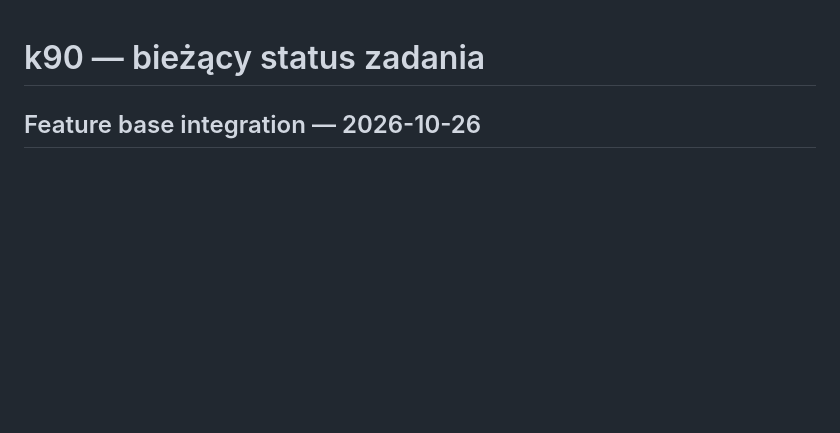
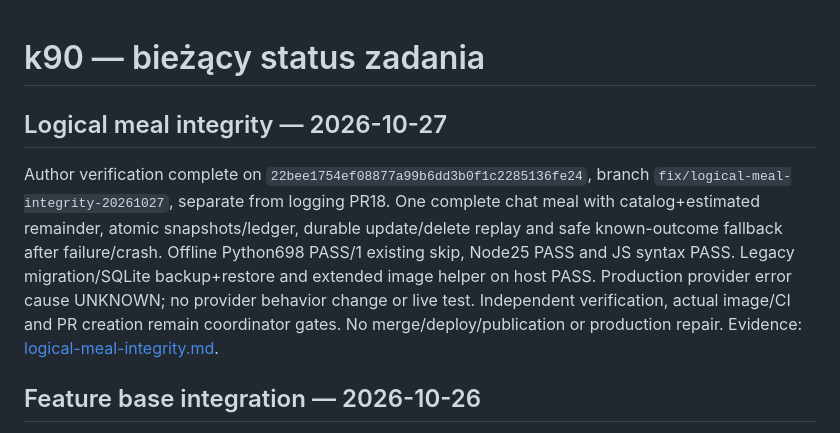
Before and after one commit to admroz/k90, a Markdown page: docs/STATUS.md, the part around the change. GitHub-like rendering; blank space fills up the shorter version.

Commit message:
Document logical meal integrity and offline author verification

```diff
--- a/docs/STATUS.md
+++ b/docs/STATUS.md
@@ -1,4 +1,18 @@
 # k90 — bieżący status zadania
+
+## Logical meal integrity — 2026-10-27
+
+Author verification complete on `22bee1754ef08877a99b6dd3b0f1c2285136fe24`,
+branch `fix/logical-meal-integrity-20261027`, separate from logging PR18.
+One complete chat meal with catalog+estimated remainder, atomic snapshots/ledger,
+durable update/delete replay and safe known-outcome fallback after failure/crash.
+Offline Python698 PASS/1 existing skip, Node25 PASS and JS syntax PASS.
+Legacy migration/SQLite backup+restore and extended image helper on host PASS.
+Production provider error cause UNKNOWN; no provider behavior change or live test.
+Independent verification, actual image/CI and PR creation remain coordinator gates.
+No merge/deploy/publication or production repair. Evidence:
+[logical-meal-integrity.md](review-evidence/logical-meal-integrity.md).
+
 
 ## Feature base integration — 2026-10-26
 
```
Also changed, not shown: docs/review-evidence/logical-meal-integrity.md (added, +49 -0 lines).
